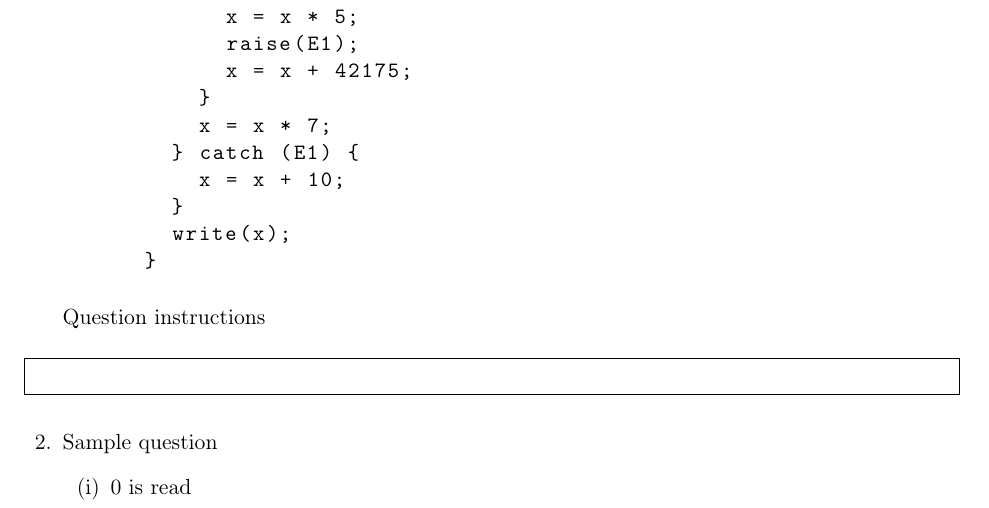
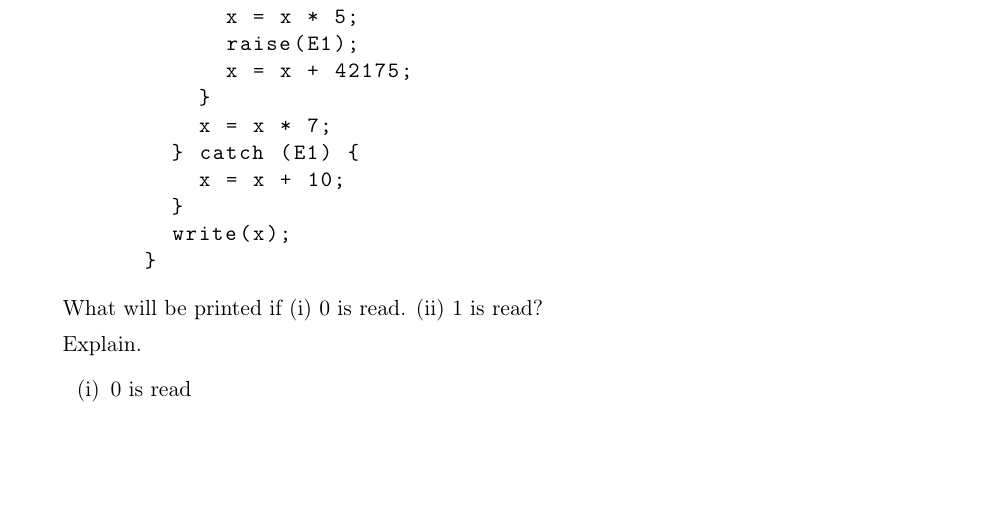
Before and after one commit to arnfaldur/FMALKing, a LaTeX problem sheet (fmal-ass3.tex): part of page 1 of 3, cut so that both start at the same text, the shorter picture padded with empty space. Compiled offline with pdfLaTeX.

Commit message:
quest 1 complet

```diff
--- a/fmal-ass3.tex
+++ b/fmal-ass3.tex
@@ -52,15 +52,10 @@
         write(x);
       }
   \end{lstlisting}
-}	\quad
+}
+What will be printed if (i) 0 is read. (ii) 1 is read?
 
-	Question instructions
-
-	\begin{framed}
-
-
-	\end{framed}
-	\question Sample question
+Explain.
 
         \begin{enumerate}[label=(\roman*)]
             \item 0 is read
```
